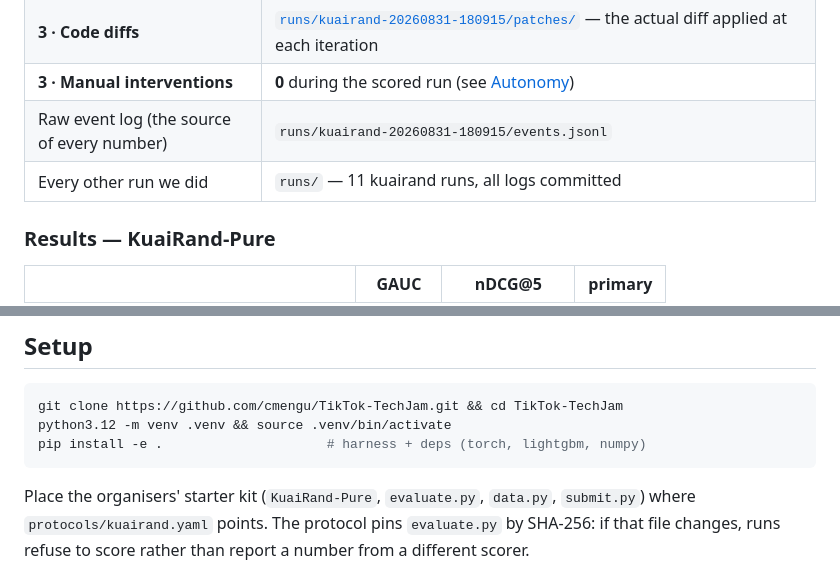
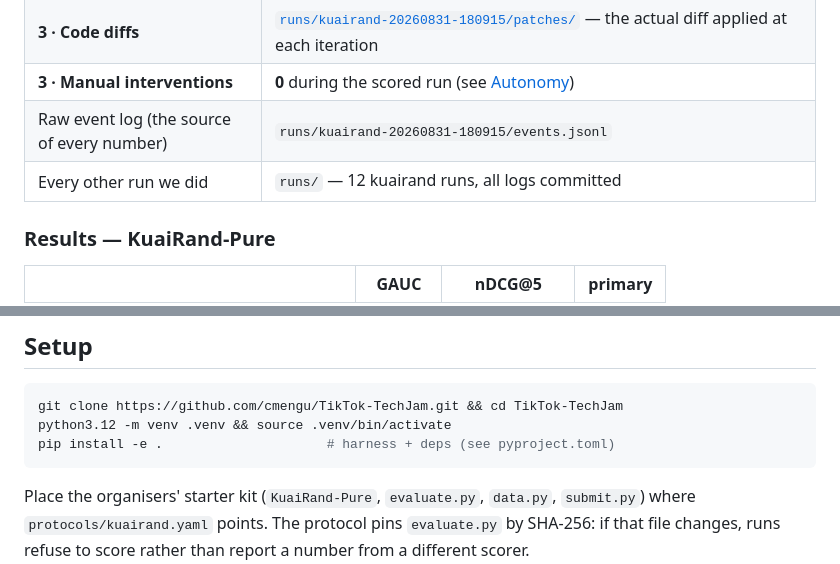
Before and after one commit to cmengu/TikTok-TechJam, a Markdown page: README.md, 2 parts joined by grey strips. Rendered like a GitHub page.

````diff
--- a/README.md
+++ b/README.md
@@ -29,7 +29,7 @@ accepted improvement.
 | **3 · Code diffs** | [`runs/kuairand-20260831-180915/patches/`](runs/kuairand-20260831-180915/patches/) — the actual diff applied at each iteration |
 | **3 · Manual interventions** | **0** during the scored run (see [Autonomy](#autonomy-and-honesty)) |
 | Raw event log (the source of every number) | `runs/kuairand-20260831-180915/events.jsonl` |
-| Every other run we did | `runs/` — 11 kuairand runs, all logs committed |
+| Every other run we did | `runs/` — 12 kuairand runs, all logs committed |
 
 ### Results — KuaiRand-Pure
 
@@ -221,7 +224,7 @@ component), **MLE-bench** (always-valid submissions, runtime watchdogs).
 ```bash
 git clone https://github.com/cmengu/TikTok-TechJam.git && cd TikTok-TechJam
 python3.12 -m venv .venv && source .venv/bin/activate
-pip install -e .                     # harness + deps (torch, lightgbm, numpy)
+pip install -e .                     # harness + deps (see pyproject.toml)
 ```
 
 Place the organisers' starter kit (`KuaiRand-Pure`, `evaluate.py`, `data.py`,
````
Also changed, not shown: other parts of README.md (+33 -31 lines).
